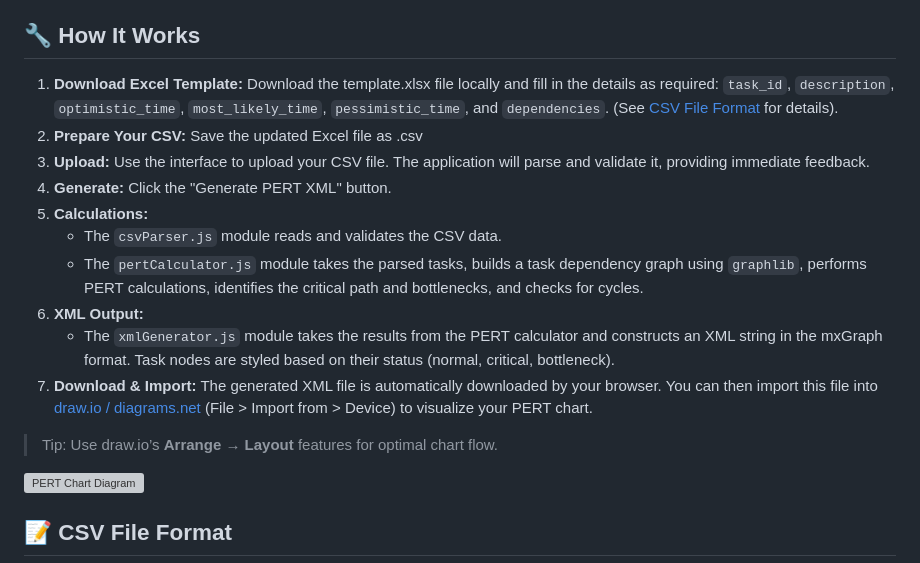
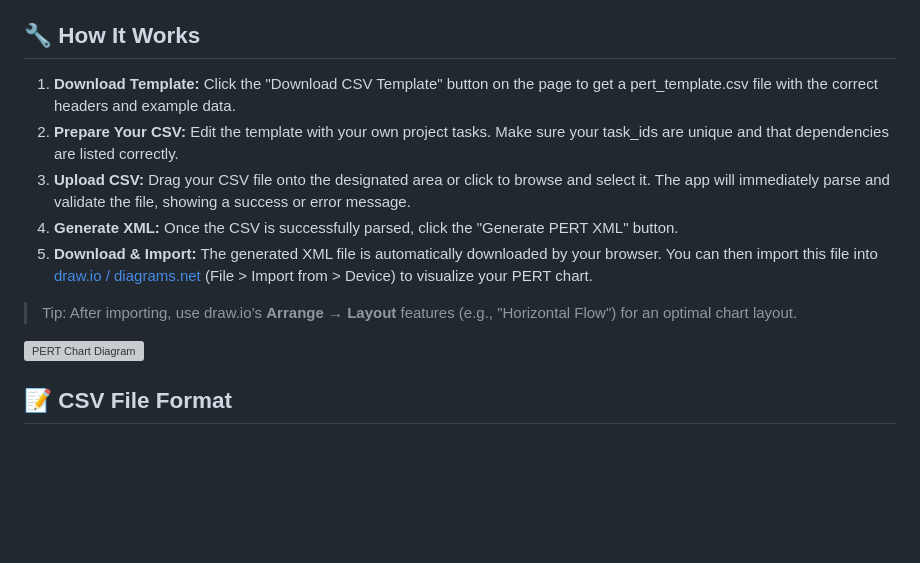
Before and after one commit to AntonioAI/csv-2-pert, a Markdown page: README.md, the part around the change. Rendered like a GitHub page; blank space fills up the shorter version; grey boxes are pictures that could not be loaded.

Commit message:
improve README.md

```diff
--- a/README.md
+++ b/README.md
@@ -56,18 +56,13 @@ The application performs PERT calculations (Expected Time, Variance, Early Start
 
 ## 🔧 How It Works
 
-1.  **Download Excel Template:** Download the template.xlsx file locally and fill in the details as required: `task_id`, `description`, `optimistic_time`, `most_likely_time`, `pessimistic_time`, and `dependencies`. (See [CSV File Format](#csv-file-format) for details).
-2.  **Prepare Your CSV:** Save the updated Excel file as .csv
-3.  **Upload:** Use the interface to upload your CSV file. The application will parse and validate it, providing immediate feedback.
-4.  **Generate:** Click the "Generate PERT XML" button.
-5.  **Calculations:**
-    * The `csvParser.js` module reads and validates the CSV data.
-    * The `pertCalculator.js` module takes the parsed tasks, builds a task dependency graph using `graphlib`, performs PERT calculations, identifies the critical path and bottlenecks, and checks for cycles.
-6.  **XML Output:**
-    * The `xmlGenerator.js` module takes the results from the PERT calculator and constructs an XML string in the mxGraph format. Task nodes are styled based on their status (normal, critical, bottleneck).
-7.  **Download & Import:** The generated XML file is automatically downloaded by your browser. You can then import this file into [draw.io / diagrams.net](https://app.diagrams.net/) (File > Import from > Device) to visualize your PERT chart.
+1.  **Download Template:** Click the "Download CSV Template" button on the page to get a pert_template.csv file with the correct headers and example data.
+2.  **Prepare Your CSV:**  Edit the template with your own project tasks. Make sure your task_ids are unique and that dependencies are listed correctly.
+3.  **Upload CSV:** Drag your CSV file onto the designated area or click to browse and select it. The app will immediately parse and validate the file, showing a success or error message.
+4.  **Generate XML:** Once the CSV is successfully parsed, click the "Generate PERT XML" button.
+5.  **Download & Import:** The generated XML file is automatically downloaded by your browser. You can then import this file into [draw.io / diagrams.net](https://app.diagrams.net/) (File > Import from > Device) to visualize your PERT chart.
 
-> Tip: Use draw\.io’s **Arrange → Layout** features for optimal chart flow.
+> Tip: After importing, use draw.io’s **Arrange → Layout** features (e.g., "Horizontal Flow") for an optimal chart layout.
 
 ![PERT Chart Diagram](./docs/flowchart.svg)
 
```
